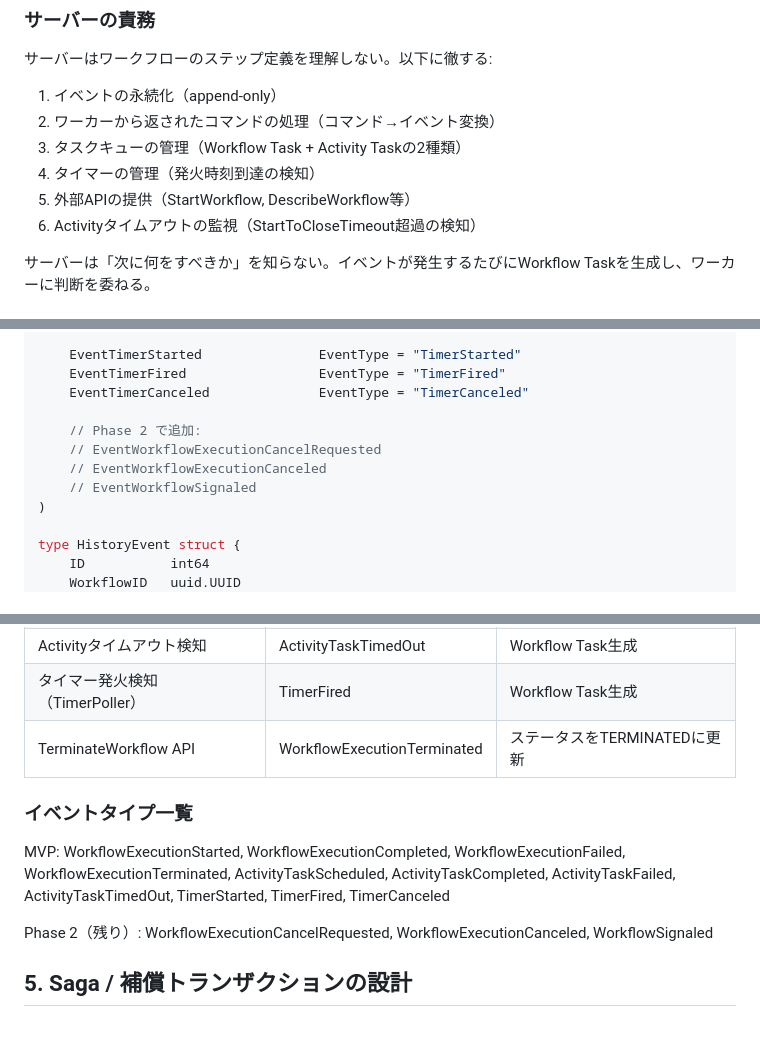
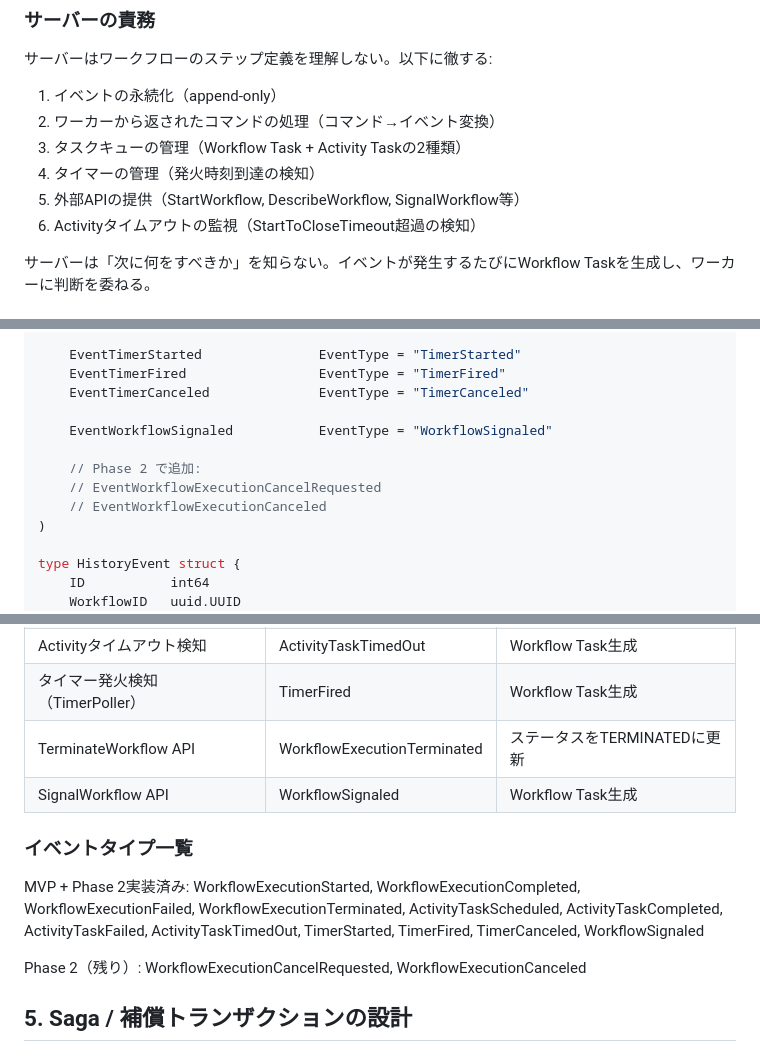
Before and after one commit to asakaida/dandori, a Markdown page: docs/design.md, 3 parts joined by grey strips. Rendered like a GitHub page.

```diff
--- a/docs/design.md
+++ b/docs/design.md
@@ -27,7 +27,7 @@ dandori-worker (Go SDK側で実装, 1..N instances)
 2. ワーカーから返されたコマンドの処理（コマンド→イベント変換）
 3. タスクキューの管理（Workflow Task + Activity Taskの2種類）
 4. タイマーの管理（発火時刻到達の検知）
-5. 外部APIの提供（StartWorkflow, DescribeWorkflow等）
+5. 外部APIの提供（StartWorkflow, DescribeWorkflow, SignalWorkflow等）
 6. Activityタイムアウトの監視（StartToCloseTimeout超過の検知）
 
 サーバーは「次に何をすべきか」を知らない。イベントが発生するたびにWorkflow Taskを生成し、ワーカーに判断を委ねる。
@@ -187,10 +188,11 @@ const (
     EventTimerFired                 EventType = "TimerFired"
     EventTimerCanceled              EventType = "TimerCanceled"
 
+    EventWorkflowSignaled           EventType = "WorkflowSignaled"
+
     // Phase 2 で追加:
     // EventWorkflowExecutionCancelRequested
     // EventWorkflowExecutionCanceled
-    // EventWorkflowSignaled
 )
 
 type HistoryEvent struct {
@@ -1160,12 +1196,13 @@ Phase 3 で追加: StartChildWorkflow。なおSaga関連のコマンドはない
 | Activityタイムアウト検知 | ActivityTaskTimedOut | Workflow Task生成 |
 | タイマー発火検知（TimerPoller） | TimerFired | Workflow Task生成 |
 | TerminateWorkflow API | WorkflowExecutionTerminated | ステータスをTERMINATEDに更新 |
+| SignalWorkflow API | WorkflowSignaled | Workflow Task生成 |
 
 ### イベントタイプ一覧
 
-MVP: WorkflowExecutionStarted, WorkflowExecutionCompleted, WorkflowExecutionFailed, WorkflowExecutionTerminated, ActivityTaskScheduled, ActivityTaskCompleted, ActivityTaskFailed, ActivityTaskTimedOut, TimerStarted, TimerFired, TimerCanceled
-
-Phase 2（残り）: WorkflowExecutionCancelRequested, WorkflowExecutionCanceled, WorkflowSignaled
+MVP + Phase 2実装済み: WorkflowExecutionStarted, WorkflowExecutionCompleted, WorkflowExecutionFailed, WorkflowExecutionTerminated, ActivityTaskScheduled, ActivityTaskCompleted, ActivityTaskFailed, ActivityTaskTimedOut, TimerStarted, TimerFired, TimerCanceled, WorkflowSignaled
+
+Phase 2（残り）: WorkflowExecutionCancelRequested, WorkflowExecutionCanceled
 
 ## 5. Saga / 補償トランザクションの設計
 
```
Also changed, not shown: other parts of docs/design.md (+41 -6 lines), docs/prd.md (+4 -3 lines).
